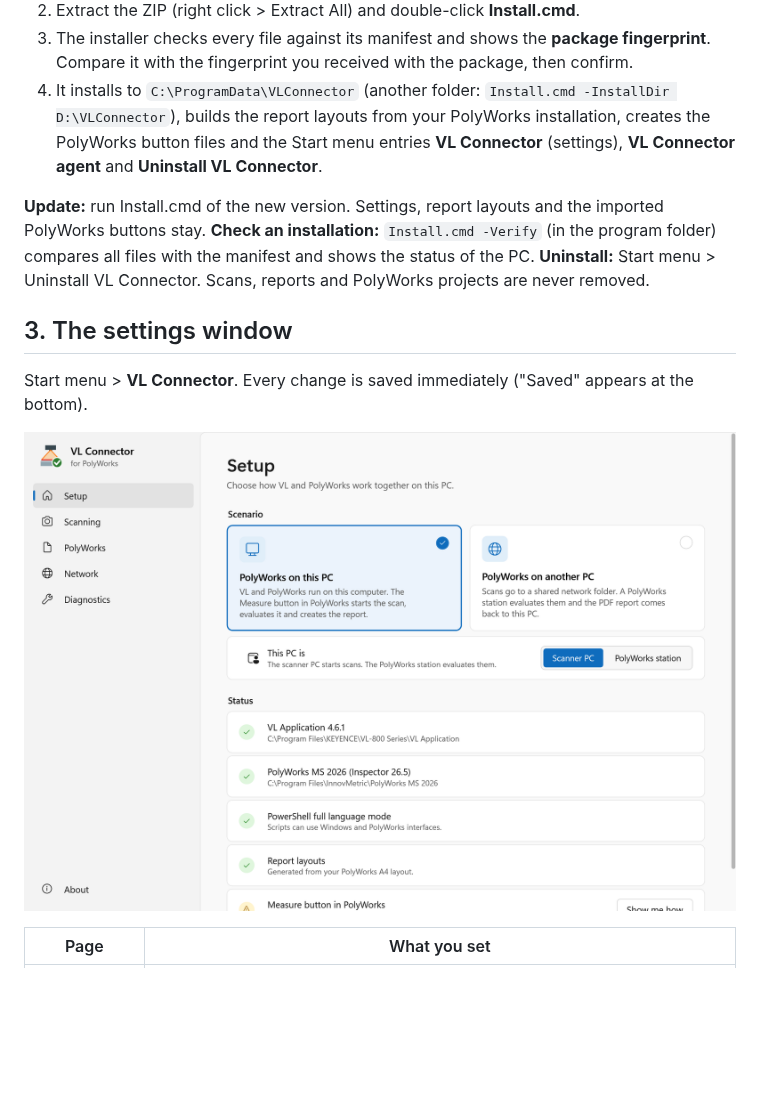
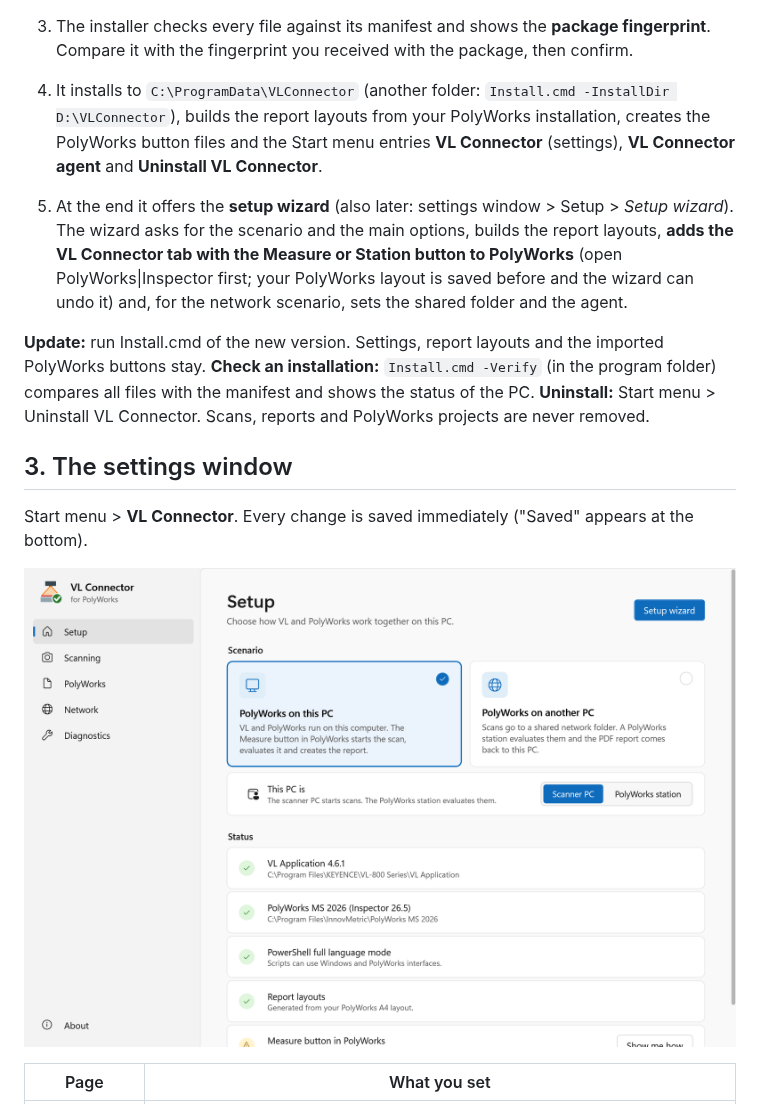
Before and after one commit to sidlos/VLConnector, a Markdown page: docs/User-Guide.md, the part around one of its changes. Drawn GitHub-style; pictures changed too: docs/images/settings-setup.png; blank space fills up the shorter version.

```diff
--- a/docs/User-Guide.md
+++ b/docs/User-Guide.md
@@ -43,6 +43,11 @@ PolyWorks Metrology Suite 2026 (evaluating PC). No administrator rights are need
 4. It installs to `C:\ProgramData\VLConnector` (another folder: `Install.cmd -InstallDir D:\VLConnector`),
    builds the report layouts from your PolyWorks installation, creates the PolyWorks button files and the
    Start menu entries **VL Connector** (settings), **VL Connector agent** and **Uninstall VL Connector**.
+
+5. At the end it offers the **setup wizard** (also later: settings window > Setup > *Setup wizard*). The wizard
+   asks for the scenario and the main options, builds the report layouts, **adds the VL Connector tab with the
+   Measure or Station button to PolyWorks** (open PolyWorks|Inspector first; your PolyWorks layout is saved
+   before and the wizard can undo it) and, for the network scenario, sets the shared folder and the agent.
 
 **Update:** run Install.cmd of the new version. Settings, report layouts and the imported PolyWorks buttons stay.
 **Check an installation:** `Install.cmd -Verify` (in the program folder) compares all files with the manifest
```
Also changed, not shown: other parts of docs/User-Guide.md (+6 -0 lines), docs/IT-Review.md (+5 -1 lines), docs/images/settings-polyworks.png, 10 other files.
